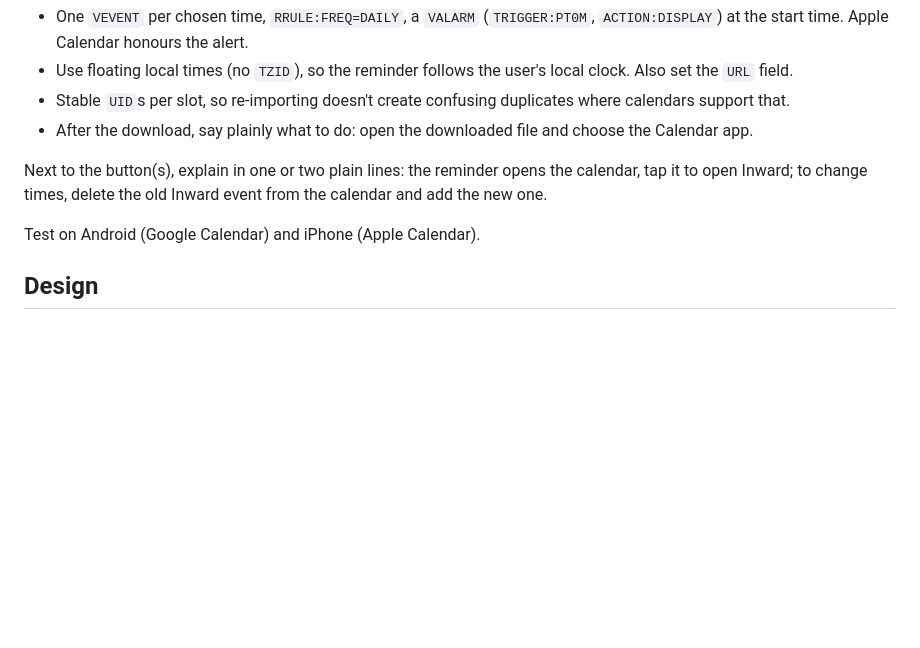
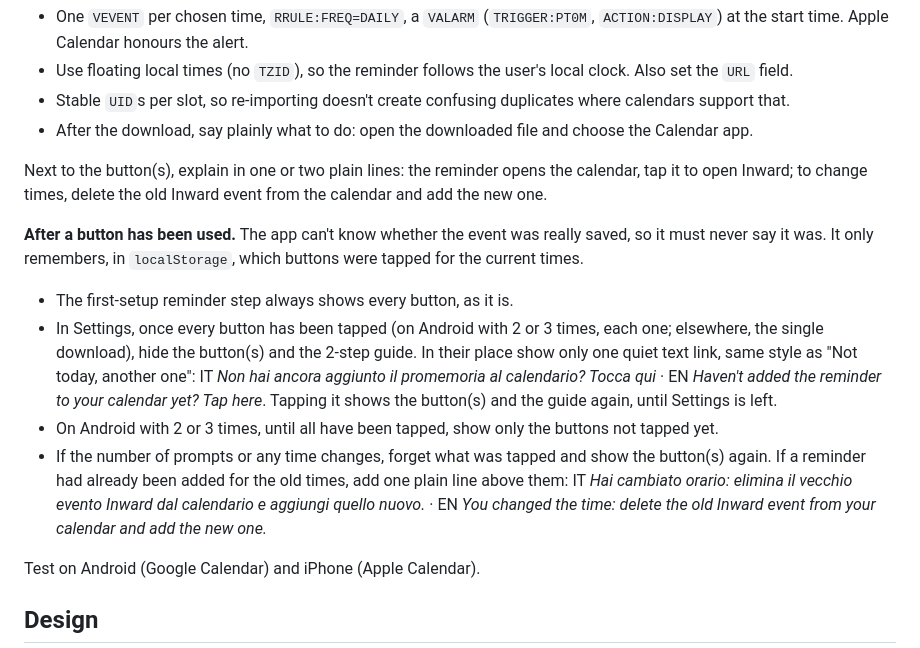
Before and after one commit to sandras-apps/inward-app, a Markdown page: CLAUDE.md, the part around the change. Drawn GitHub-style; blank space fills up the shorter version.

Commit message:
Update brief: how the calendar buttons behave after use
Co-Authored-By: Claude Opus 5.5 <noreply@anthropic.com>
Claude-Session: https://claude.ai/code/session_01UVwEkCVakExaWdac9nF4pF

```diff
--- a/CLAUDE.md
+++ b/CLAUDE.md
@@ -97,6 +97,13 @@ Every reminder is a daily event of **30 minutes** (not shorter: we don't want to
 
 Next to the button(s), explain in one or two plain lines: the reminder opens the calendar, tap it to open Inward; to change times, delete the old Inward event from the calendar and add the new one.
 
+**After a button has been used.** The app can't know whether the event was really saved, so it must never say it was. It only remembers, in `localStorage`, which buttons were tapped for the current times.
+
+- The first-setup reminder step always shows every button, as it is.
+- In Settings, once every button has been tapped (on Android with 2 or 3 times, each one; elsewhere, the single download), hide the button(s) and the 2-step guide. In their place show only one quiet text link, same style as "Not today, another one": IT *Non hai ancora aggiunto il promemoria al calendario? Tocca qui* · EN *Haven't added the reminder to your calendar yet? Tap here*. Tapping it shows the button(s) and the guide again, until Settings is left.
+- On Android with 2 or 3 times, until all have been tapped, show only the buttons not tapped yet.
+- If the number of prompts or any time changes, forget what was tapped and show the button(s) again. If a reminder had already been added for the old times, add one plain line above them: IT *Hai cambiato orario: elimina il vecchio evento Inward dal calendario e aggiungi quello nuovo.* · EN *You changed the time: delete the old Inward event from your calendar and add the new one.*
+
 Test on Android (Google Calendar) and iPhone (Apple Calendar).
 
 ## Design
```
